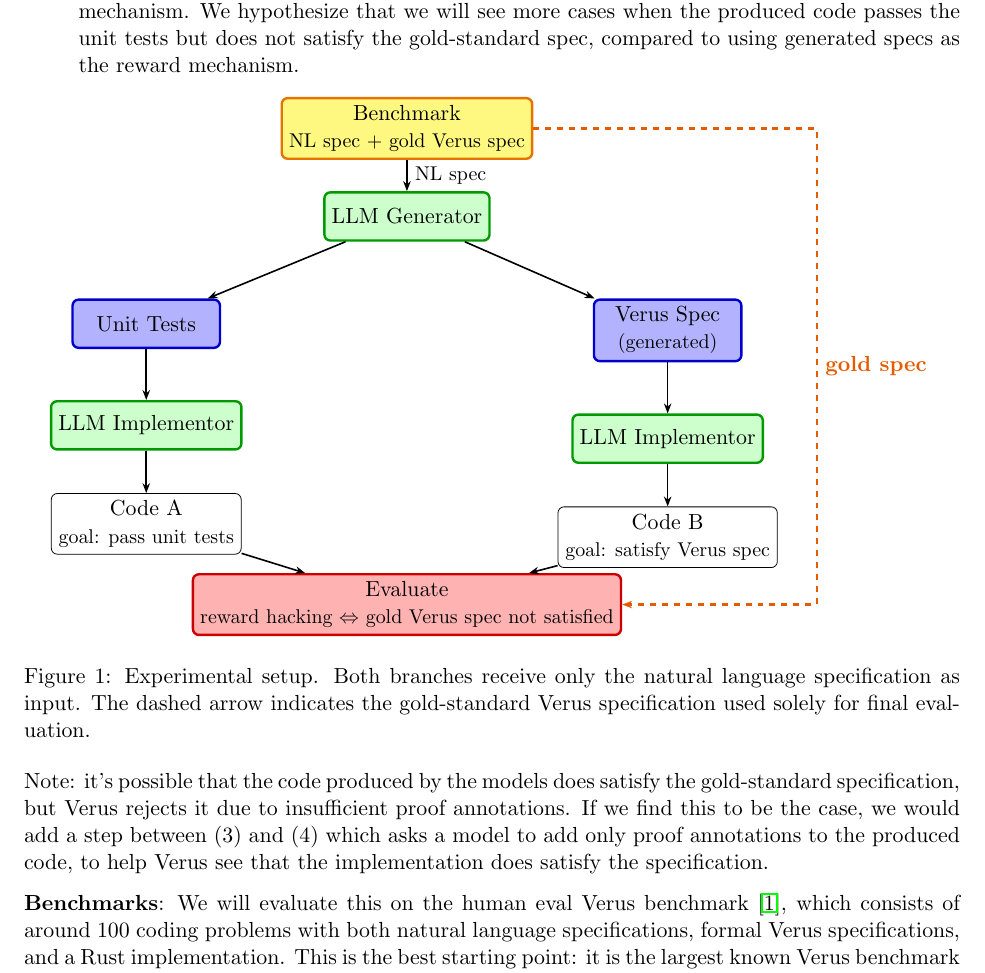
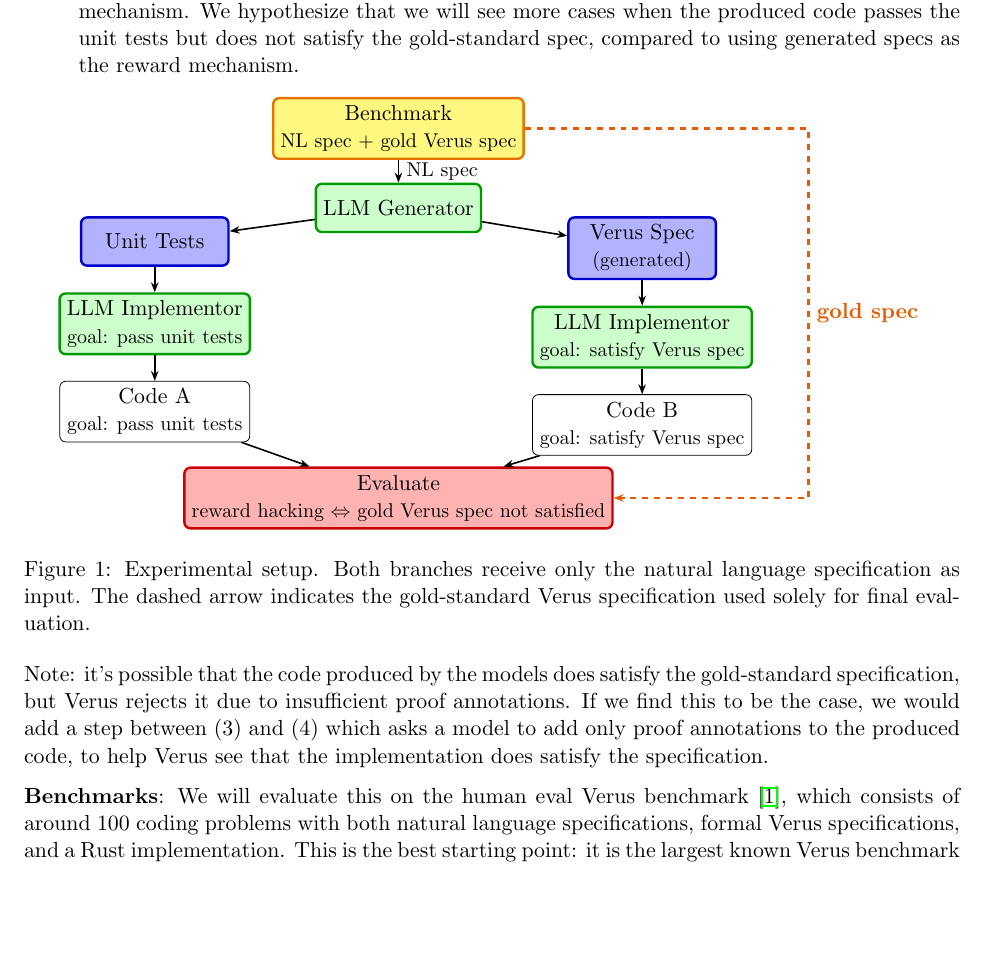
Before and after one commit to amarshah1/gradai-proposal, a LaTeX document (proposal/main.tex, which reads figures/setup-diagram.tex): part of page 2 of 3, cut so that both start at the same text, the shorter picture padded with empty space. Compiled offline with pdfLaTeX.

Commit message:
reduce space

```diff
--- a/figures/setup-diagram.tex
+++ b/figures/setup-diagram.tex
@@ -8,7 +8,7 @@
   evalbox/.style={box, fill=red!30, draw=red!80!black, very thick},
   arr/.style={-{Stealth[length=5pt]}, thick},
 }
-\begin{tikzpicture}[node distance=0.55cm and 1.45cm]
+\begin{tikzpicture}[node distance=0.4cm and 1.2cm]
 
   % Top: benchmark input
   \node[goldbox, minimum width=4.2cm] (bench)
@@ -20,30 +20,30 @@
   \draw[arr] (bench) -- node[right, font=\small]{NL spec} (gen);
 
   % Two branches
-  \node[genbox, below left=1.0cm and 1.8cm of gen]  (tests)
+  \node[genbox, below left=-.3cm and 1.5cm of gen]  (tests)
     {Unit Tests};
-  \node[genbox, below right=1.0cm and 1.8cm of gen] (spec)
+  \node[genbox, below right=-.3cm and 1.5cm of gen] (spec)
     {Verus Spec\\{\small (generated)}};
   \draw[arr] (gen) -- (tests);
   \draw[arr] (gen) -- (spec);
 
   % RL training nodes
-  \node[rlbox, below=0.9cm of tests] (rlA)
-    {LLM Implementor};
-  \node[rlbox, below=0.9cm of spec]  (rlB)
-    {LLM Implementor};
+  \node[rlbox, below=0.45cm of tests] (rlA)
+    {LLM Implementor\\{\small goal: pass unit tests}};
+  \node[rlbox, below=0.45cm of spec]  (rlB)
+    {LLM Implementor\\{\small goal: satisfy Verus spec}};
   \draw[arr] (tests) -- (rlA);
   \draw[arr] (spec)  -- (rlB);
 
   % Code outputs
-  \node[box, below=0.75cm of rlA] (codeA) {Code A \\{\small goal: pass unit tests}};
-  \node[box, below=0.75cm of rlB] (codeB) {Code B \\{\small goal: satisfy Verus spec}};
+  \node[box, below=0.45cm of rlA] (codeA) {Code A \\{\small goal: pass unit tests}};
+  \node[box, below=0.45cm of rlB] (codeB) {Code B \\{\small goal: satisfy Verus spec}};
   \draw[arr] (rlA) -- (codeA);
   \draw[arr] (rlB) -- (codeB);
 
   % Evaluation node
   \node[evalbox, minimum width=4.2cm,
-        below=0.75cm of $(codeA)!0.5!(codeB)$] (eval)
+        below=0.85cm of $(codeA)!0.5!(codeB)$] (eval)
     {Evaluate \\{\small reward hacking $\Leftrightarrow$ gold Verus spec not satisfied}};
   \draw[arr] (codeA) -- (eval);
   \draw[arr] (codeB) -- (eval);
```
